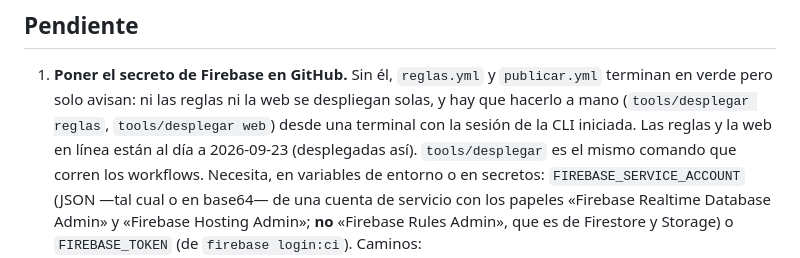
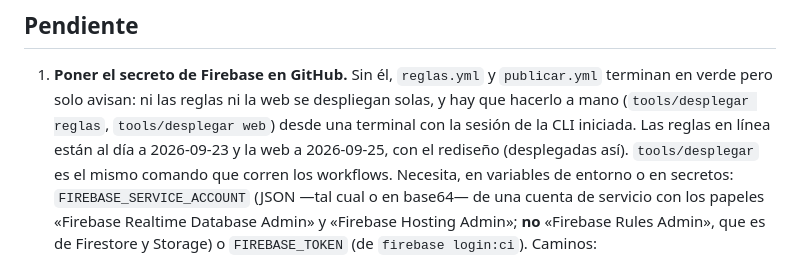
Before and after one commit to pavelucho/radquiz, a Markdown page: CLAUDE.md, the part around one of its changes. GitHub-like rendering.

Commit message:
Anota que la web con el rediseño ya está desplegada
Se desplegó el 2026-09-25 con tools/desplegar web, desde la sesión de la CLI. La fecha del rediseño
iba en UTC (2026-09-26); las demás de CLAUDE.md van en hora de Lima.

Co-Authored-By: Claude Opus 5.5 <noreply@anthropic.com>

```diff
--- a/CLAUDE.md
+++ b/CLAUDE.md
@@ -151,8 +151,8 @@ JPG, lado mayor ≤ 1600 px, ≤ 250 KB, sin datos de pacientes. v1: solo open a
 ## Pendiente
 1. **Poner el secreto de Firebase en GitHub.** Sin él, `reglas.yml` y `publicar.yml` terminan en verde pero solo
    avisan: ni las reglas ni la web se despliegan solas, y hay que hacerlo a mano (`tools/desplegar reglas`,
-   `tools/desplegar web`) desde una terminal con la sesión de la CLI iniciada. Las reglas y la web en línea están
-   al día a 2026-09-23 (desplegadas así).
+   `tools/desplegar web`) desde una terminal con la sesión de la CLI iniciada. Las reglas en línea están al día a
+   2026-09-23 y la web a 2026-09-25, con el rediseño (desplegadas así).
    `tools/desplegar` es el mismo comando que corren los workflows. Necesita, en variables de entorno o en
    secretos: `FIREBASE_SERVICE_ACCOUNT` (JSON —tal cual o en base64— de una cuenta de servicio con los papeles
    «Firebase Realtime Database Admin» y «Firebase Hosting Admin»; **no** «Firebase Rules Admin», que es de
```
Also changed, not shown: other parts of CLAUDE.md (+1 -1 lines).
